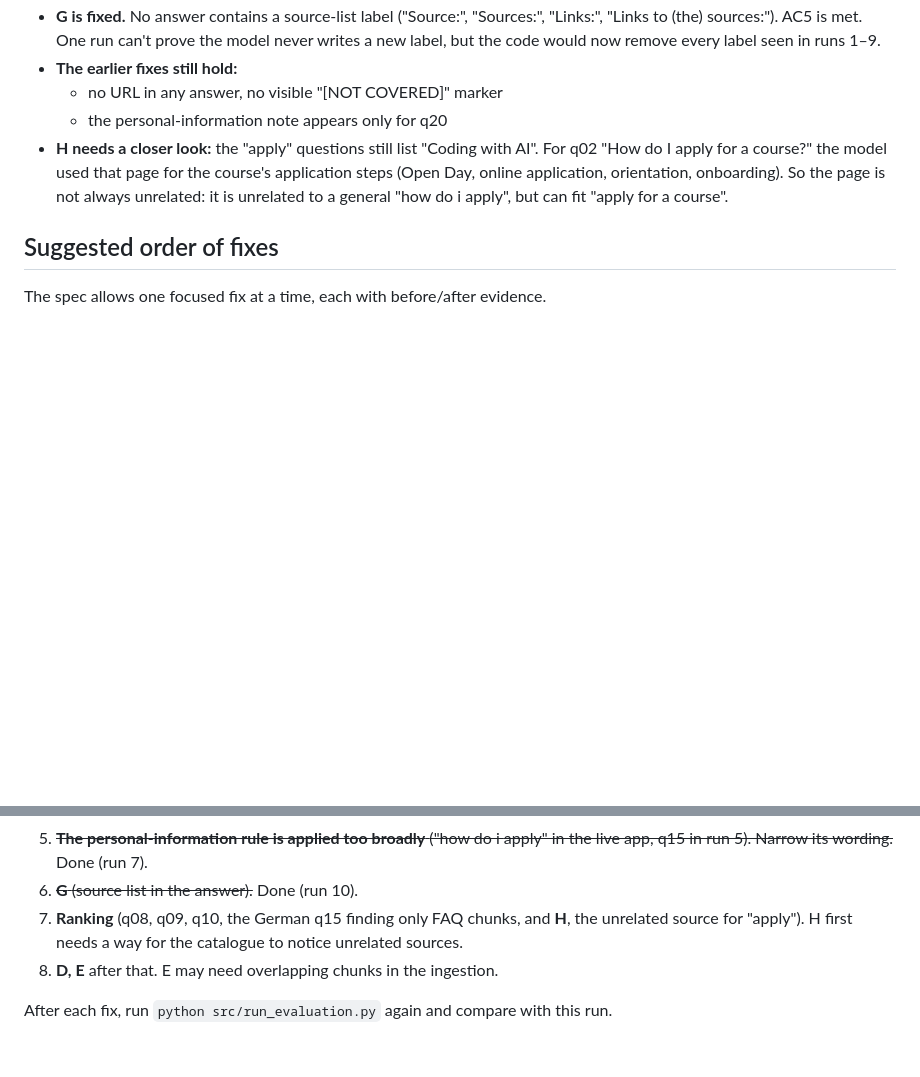
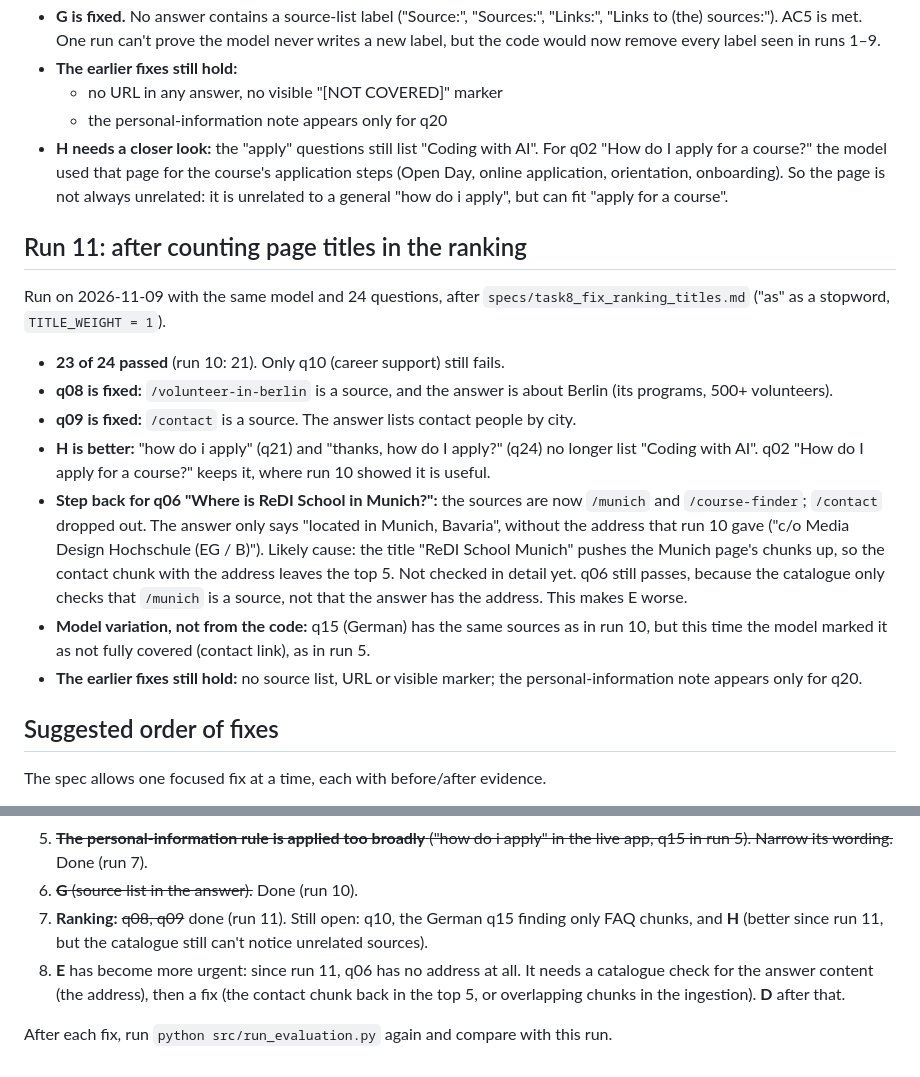
Before and after one commit to ShiriSalman/ReDi-Chatbot, a Markdown page: docs/task8_findings.md, 2 parts joined by grey strips. GitHub-like rendering; blank space fills up the shorter version.

Commit message:
Record the Task 8 run after counting page titles
23 of 24 passed: q08 and q09 fixed, H better. Step back: q06 lost the contact chunk and no longer gives the Munich address.

```diff
--- a/docs/task8_findings.md
+++ b/docs/task8_findings.md
@@ -221,6 +221,33 @@ Run on 2026-11-09 with the same model and 24 questions, after the iteration
   onboarding). So the page is not always unrelated: it is unrelated to a
   general "how do i apply", but can fit "apply for a course".
 
+## Run 11: after counting page titles in the ranking
+
+Run on 2026-11-09 with the same model and 24 questions, after
+`specs/task8_fix_ranking_titles.md` ("as" as a stopword, `TITLE_WEIGHT = 1`).
+
+- **23 of 24 passed** (run 10: 21). Only q10 (career support) still fails.
+- **q08 is fixed:** `/volunteer-in-berlin` is a source, and the answer is
+  about Berlin (its programs, 500+ volunteers).
+- **q09 is fixed:** `/contact` is a source. The answer lists contact people
+  by city.
+- **H is better:** "how do i apply" (q21) and "thanks, how do I apply?" (q24)
+  no longer list "Coding with AI". q02 "How do I apply for a course?" keeps
+  it, where run 10 showed it is useful.
+- **Step back for q06 "Where is ReDI School in Munich?":** the sources are
+  now `/munich` and `/course-finder`; `/contact` dropped out. The answer
+  only says "located in Munich, Bavaria", without the address that run 10
+  gave ("c/o Media Design Hochschule (EG / B)"). Likely cause: the title
+  "ReDI School Munich" pushes the Munich page's chunks up, so the contact
+  chunk with the address leaves the top 5. Not checked in detail yet. q06
+  still passes, because the catalogue only checks that `/munich` is a
+  source, not that the answer has the address. This makes E worse.
+- **Model variation, not from the code:** q15 (German) has the same sources
+  as in run 10, but this time the model marked it as not fully covered
+  (contact link), as in run 5.
+- **The earlier fixes still hold:** no source list, URL or visible marker;
+  the personal-information note appears only for q20.
+
 ## Suggested order of fixes
 
 The spec allows one focused fix at a time, each with before/after evidence.
@@ -235,10 +262,13 @@ The spec allows one focused fix at a time, each with before/after evidence.
 5. ~~**The personal-information rule is applied too broadly** ("how do i
    apply" in the live app, q15 in run 5). Narrow its wording.~~ Done (run 7).
 6. ~~**G** (source list in the answer).~~ Done (run 10).
-7. **Ranking** (q08, q09, q10, the German q15 finding only FAQ chunks, and
-   **H**, the unrelated source for "apply"). H first needs a way for the
-   catalogue to notice unrelated sources.
-8. **D, E** after that. E may need overlapping chunks in the ingestion.
+7. **Ranking:** ~~q08, q09~~ done (run 11). Still open: q10, the German q15
+   finding only FAQ chunks, and **H** (better since run 11, but the
+   catalogue still can't notice unrelated sources).
+8. **E** has become more urgent: since run 11, q06 has no address at all.
+   It needs a catalogue check for the answer content (the address), then a
+   fix (the contact chunk back in the top 5, or overlapping chunks in the
+   ingestion). **D** after that.
 
 After each fix, run `python src/run_evaluation.py` again and compare with
 this run.
```
Also changed, not shown: docs/task8_results.md (+15 -15 lines).
